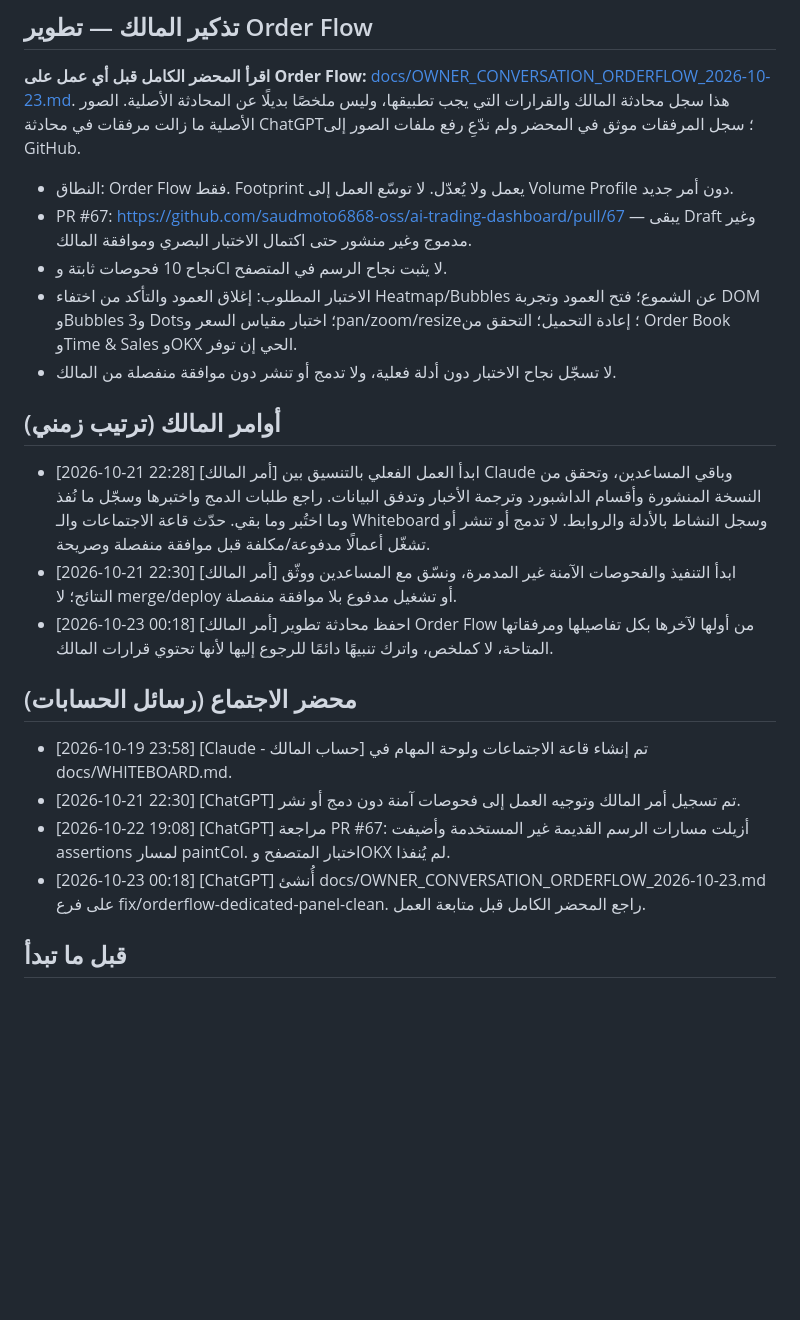
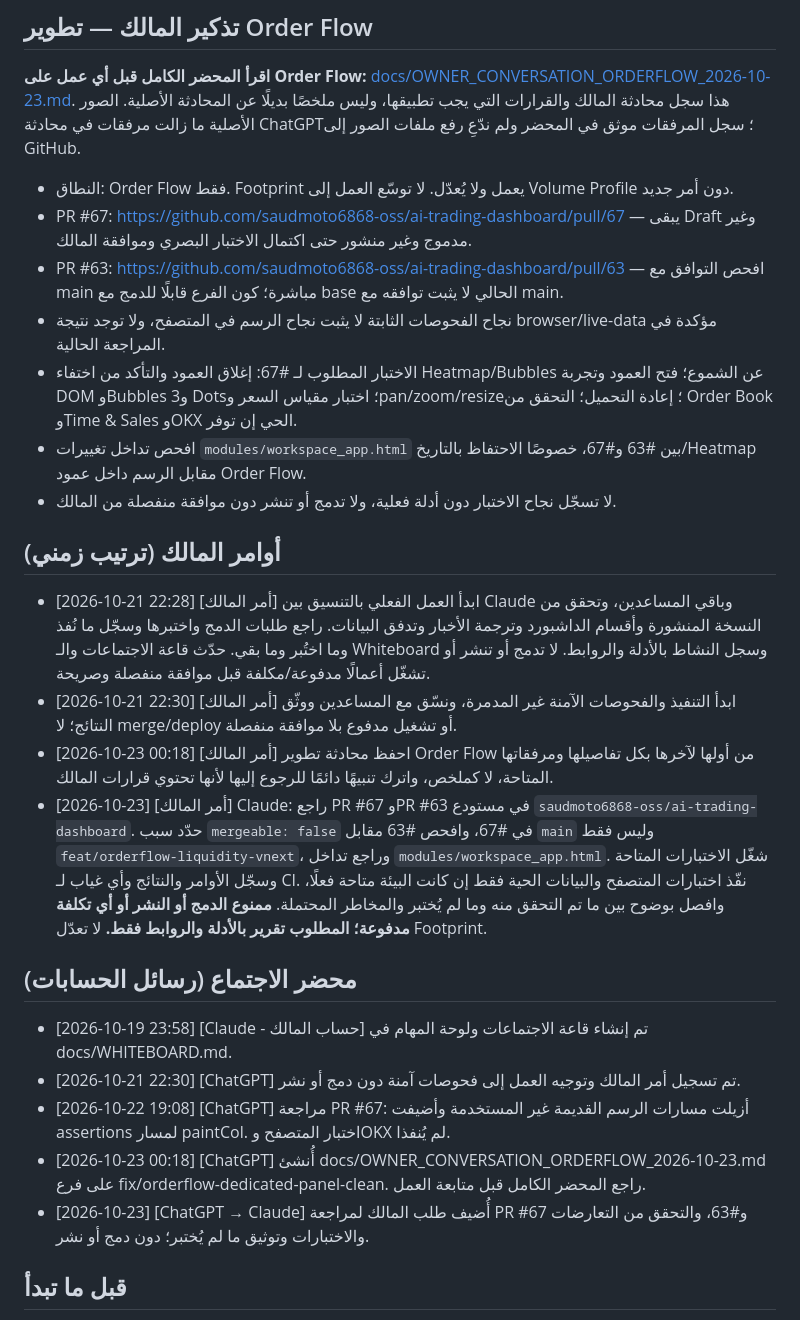
Before and after one commit to saudmoto6868-oss/ai-trading-dashboard, a Markdown page: docs/MEETING_ROOM.md, the part around the change. GitHub-like rendering; blank space fills up the shorter version.

Commit message:
docs: record owner instruction for Order Flow PR review

```diff
--- a/docs/MEETING_ROOM.md
+++ b/docs/MEETING_ROOM.md
@@ -8,20 +8,24 @@
 
 - النطاق: Order Flow فقط. Footprint يعمل ولا يُعدّل. لا توسّع العمل إلى Volume Profile دون أمر جديد.
 - PR #67: https://github.com/saudmoto6868-oss/ai-trading-dashboard/pull/67 — يبقى Draft وغير مدموج وغير منشور حتى اكتمال الاختبار البصري وموافقة المالك.
-- نجاح 10 فحوصات ثابتة وCI لا يثبت نجاح الرسم في المتصفح.
-- الاختبار المطلوب: إغلاق العمود والتأكد من اختفاء Heatmap/Bubbles عن الشموع؛ فتح العمود وتجربة DOM وBubbles و3 Dots؛ اختبار مقياس السعر وpan/zoom/resize؛ إعادة التحميل؛ التحقق من Order Book وTime & Sales وOKX الحي إن توفر.
+- PR #63: https://github.com/saudmoto6868-oss/ai-trading-dashboard/pull/63 — افحص التوافق مع main مباشرة؛ كون الفرع قابلًا للدمج مع base الحالي لا يثبت توافقه مع main.
+- نجاح الفحوصات الثابتة لا يثبت نجاح الرسم في المتصفح، ولا توجد نتيجة browser/live-data مؤكدة في المراجعة الحالية.
+- الاختبار المطلوب لـ #67: إغلاق العمود والتأكد من اختفاء Heatmap/Bubbles عن الشموع؛ فتح العمود وتجربة DOM وBubbles و3 Dots؛ اختبار مقياس السعر وpan/zoom/resize؛ إعادة التحميل؛ التحقق من Order Book وTime & Sales وOKX الحي إن توفر.
+- افحص تداخل تغييرات `modules/workspace_app.html` بين #63 و#67، خصوصًا الاحتفاظ بالتاريخ/Heatmap مقابل الرسم داخل عمود Order Flow.
 - لا تسجّل نجاح الاختبار دون أدلة فعلية، ولا تدمج أو تنشر دون موافقة منفصلة من المالك.
 
 ## أوامر المالك (ترتيب زمني)
 - [2026-10-21 22:28] [أمر المالك] ابدأ العمل الفعلي بالتنسيق بين Claude وباقي المساعدين، وتحقق من النسخة المنشورة وأقسام الداشبورد وترجمة الأخبار وتدفق البيانات. راجع طلبات الدمج واختبرها وسجّل ما نُفذ وما اختُبر وما بقي. حدّث قاعة الاجتماعات والـ Whiteboard وسجل النشاط بالأدلة والروابط. لا تدمج أو تنشر أو تشغّل أعمالًا مدفوعة/مكلفة قبل موافقة منفصلة وصريحة.
 - [2026-10-21 22:30] [أمر المالك] ابدأ التنفيذ والفحوصات الآمنة غير المدمرة، ونسّق مع المساعدين ووثّق النتائج؛ لا merge/deploy أو تشغيل مدفوع بلا موافقة منفصلة.
 - [2026-10-23 00:18] [أمر المالك] احفظ محادثة تطوير Order Flow من أولها لآخرها بكل تفاصيلها ومرفقاتها المتاحة، لا كملخص، واترك تنبيهًا دائمًا للرجوع إليها لأنها تحتوي قرارات المالك.
+- [2026-10-23] [أمر المالك] Claude: راجع PR #67 وPR #63 في مستودع `saudmoto6868-oss/ai-trading-dashboard`. حدّد سبب `mergeable: false` في #67، وافحص #63 مقابل `main` وليس فقط `feat/orderflow-liquidity-vnext`، وراجع تداخل `modules/workspace_app.html`. شغّل الاختبارات المتاحة وسجّل الأوامر والنتائج وأي غياب لـ CI. نفّذ اختبارات المتصفح والبيانات الحية فقط إن كانت البيئة متاحة فعلًا، وافصل بوضوح بين ما تم التحقق منه وما لم يُختبر والمخاطر المحتملة. **ممنوع الدمج أو النشر أو أي تكلفة مدفوعة؛ المطلوب تقرير بالأدلة والروابط فقط.** لا تعدّل Footprint.
 
 ## محضر الاجتماع (رسائل الحسابات)
 - [2026-10-19 23:58] [Claude - حساب المالك] تم إنشاء قاعة الاجتماعات ولوحة المهام في docs/WHITEBOARD.md.
 - [2026-10-21 22:30] [ChatGPT] تم تسجيل أمر المالك وتوجيه العمل إلى فحوصات آمنة دون دمج أو نشر.
 - [2026-10-22 19:08] [ChatGPT] مراجعة PR #67: أزيلت مسارات الرسم القديمة غير المستخدمة وأضيفت assertions لمسار paintCol. اختبار المتصفح وOKX لم يُنفذا.
 - [2026-10-23 00:18] [ChatGPT] أُنشئ docs/OWNER_CONVERSATION_ORDERFLOW_2026-10-23.md على فرع fix/orderflow-dedicated-panel-clean. راجع المحضر الكامل قبل متابعة العمل.
+- [2026-10-23] [ChatGPT → Claude] أُضيف طلب المالك لمراجعة PR #67 و#63، والتحقق من التعارضات والاختبارات وتوثيق ما لم يُختبر؛ دون دمج أو نشر.
 
 ## قبل ما تبدأ
 1. اقرأ قاعة الاجتماعات ومحضر المالك الكامل وdocs/WHITEBOARD.md.
```
